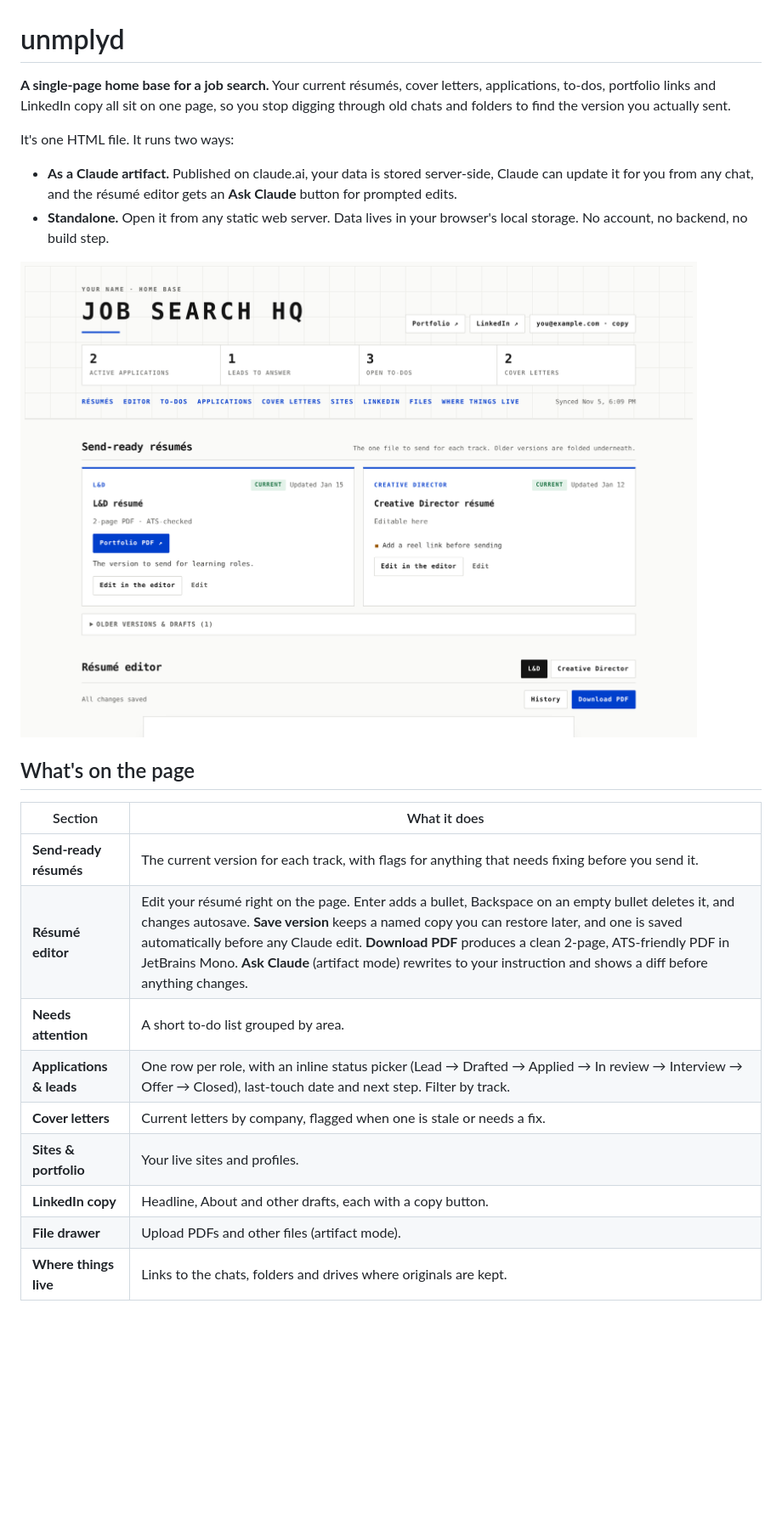
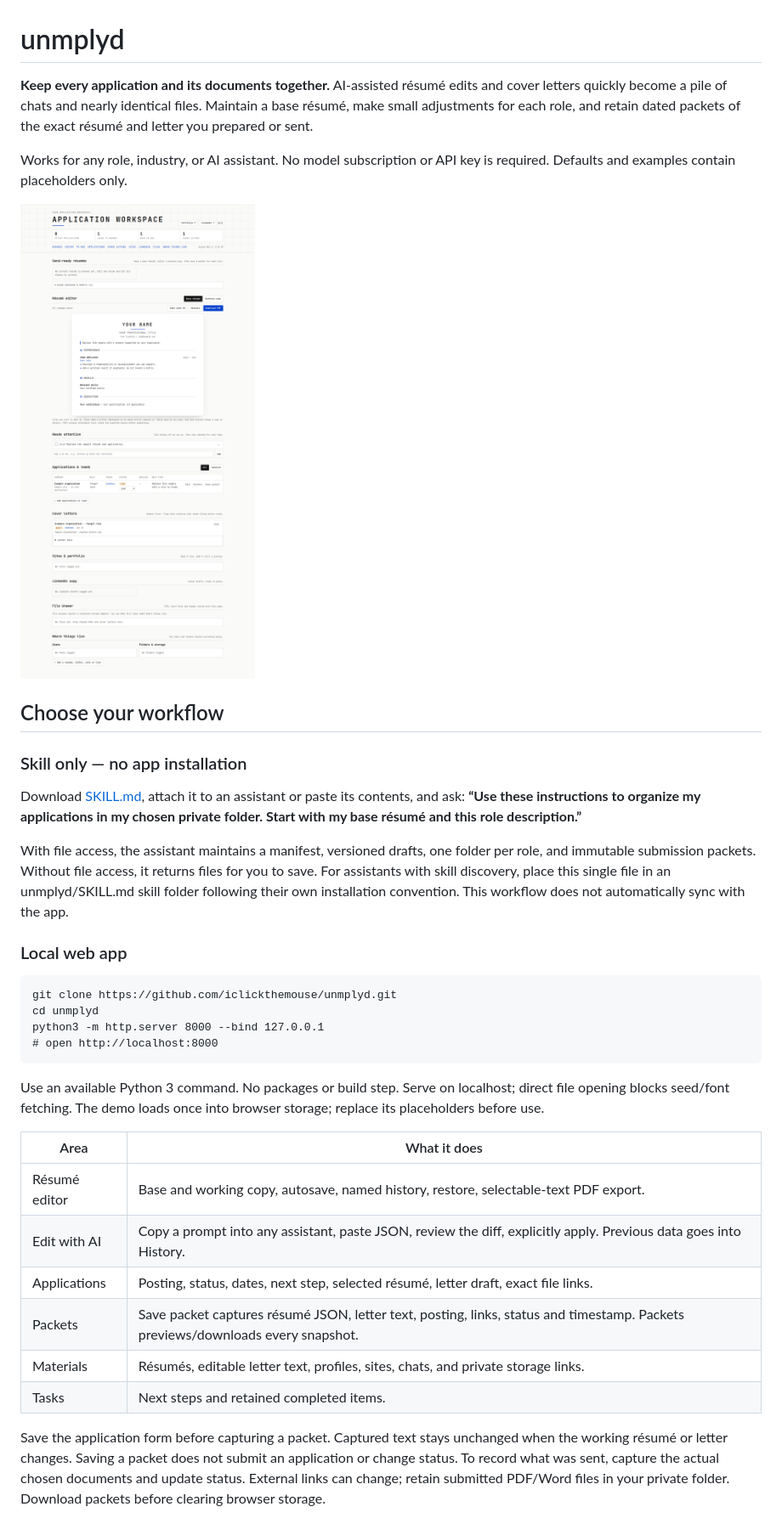
Before and after one commit to iclickthemouse/unmplyd, a Markdown page: README.md, the part around one of its changes. Shown at 85% size. Rendered like a GitHub page; pictures changed too: docs/screenshot.png; blank space fills up the shorter version.

```diff
--- a/README.md
+++ b/README.md
@@ -1,26 +1,53 @@
 # unmplyd
 
-**A single-page home base for a job search.** Your current résumés, cover letters, applications, to-dos, portfolio links and LinkedIn copy all sit on one page, so you stop digging through old chats and folders to find the version you actually sent.
+**Keep every application and its documents together.** AI-assisted résumé edits
+and cover letters quickly become a pile of chats and nearly identical files.
+Maintain a base résumé, make small adjustments for each role, and retain dated
+packets of the exact résumé and letter you prepared or sent.
 
-It's one HTML file. It runs two ways:
+Works for any role, industry, or AI assistant. No model subscription or API key
+is required. Defaults and examples contain placeholders only.
 
-- **As a Claude artifact.** Published on claude.ai, your data is stored server-side, Claude can update it for you from any chat, and the résumé editor gets an **Ask Claude** button for prompted edits.
-- **Standalone.** Open it from any static web server. Data lives in your browser's local storage. No account, no backend, no build step.
+![Application workspace with placeholder data](docs/screenshot.png)
 
-![unmplyd running in standalone mode with example data](docs/screenshot.png)
+## Choose your workflow
 
-## What's on the page
+### Skill only — no app installation
 
-| Section | What it does |
+Download [SKILL.md](SKILL.md), attach it to an assistant or paste its contents,
+and ask: **“Use these instructions to organize my applications in my chosen
+private folder. Start with my base résumé and this role description.”**
+
+With file access, the assistant maintains a manifest, versioned drafts, one folder
+per role, and immutable submission packets. Without file access, it returns files
+for you to save. For assistants with skill discovery, place this single file in
+an unmplyd/SKILL.md skill folder following their own installation convention.
+This workflow does not automatically sync with the app.
+
+### Local web app
+
+    git clone https://github.com/iclickthemouse/unmplyd.git
+    cd unmplyd
+    python3 -m http.server 8000 --bind 127.0.0.1
+    # open http://localhost:8000
+
+Use an available Python 3 command. No packages or build step. Serve on localhost;
+direct file opening blocks seed/font fetching. The demo loads once into browser
+storage; replace its placeholders before use.
+
+| Area | What it does |
 |---|---|
-| **Send-ready résumés** | The current version for each track, with flags for anything that needs fixing before you send it. |
-| **Résumé editor** | Edit your résumé right on the page. Enter adds a bullet, Backspace on an empty bullet deletes it, and changes autosave. **Save version** keeps a named copy you can restore later, and one is saved automatically before any Claude edit. **Download PDF** produces a clean 2-page, ATS-friendly PDF in JetBrains Mono. **Ask Claude** (artifact mode) rewrites to your instruction and shows a diff before anything changes. |
-| **Needs attention** | A short to-do list grouped by area. |
-| **Applications & leads** | One row per role, with an inline status picker (Lead → Drafted → Applied → In review → Interview → Offer → Closed), last-touch date and next step. Filter by track. |
-| **Cover letters** | Current letters by company, flagged when one is stale or needs a fix. |
-| **Sites & portfolio** | Your live sites and profiles. |
-| **LinkedIn copy** | Headline, About and other drafts, each with a copy button. |
-| **File drawer** | Upload PDFs and other files (artifact mode). |
-| **Where things live** | Links to the chats, folders and drives where originals are kept. |
+| Résumé editor | Base and working copy, autosave, named history, restore, selectable-text PDF export. |
+| Edit with AI | Copy a prompt into any assistant, paste JSON, review the diff, explicitly apply. Previous data goes into History. |
+| Applications | Posting, status, dates, next step, selected résumé, letter draft, exact file links. |
+| Packets | Save packet captures résumé JSON, letter text, posting, links, status and timestamp. Packets previews/downloads every snapshot. |
+| Materials | Résumés, editable letter text, profiles, sites, chats, and private storage links. |
+| Tasks | Next steps and retained completed items. |
+
+Save the application form before capturing a packet. Captured text stays unchanged
+when the working résumé or letter changes. Saving a packet does not submit an
+application or change status. To record what was sent, capture the actual chosen
+documents and update status. External links can change; retain submitted PDF/Word
+files in your private folder. Download packets before clearing browser storage.
 
 <p>
```
Also changed, not shown: other parts of README.md (+72 -88 lines), AGENTS.md (+28 -30 lines), SKILL.md (added, +85 -0 lines), docs/INVENTORY.md (added, +28 -0 lines), docs/applications.png, docs/editor.png, 7 other files.
